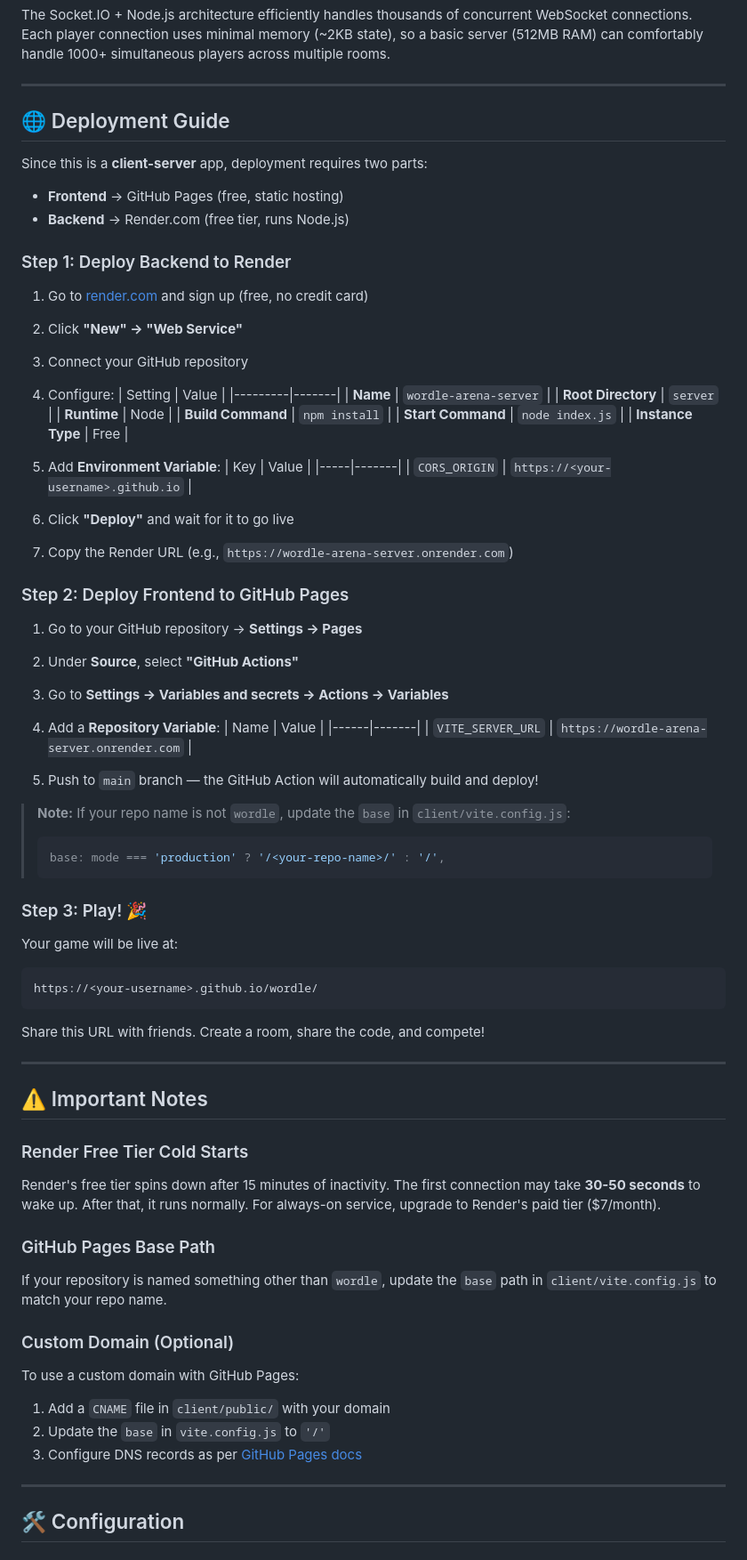
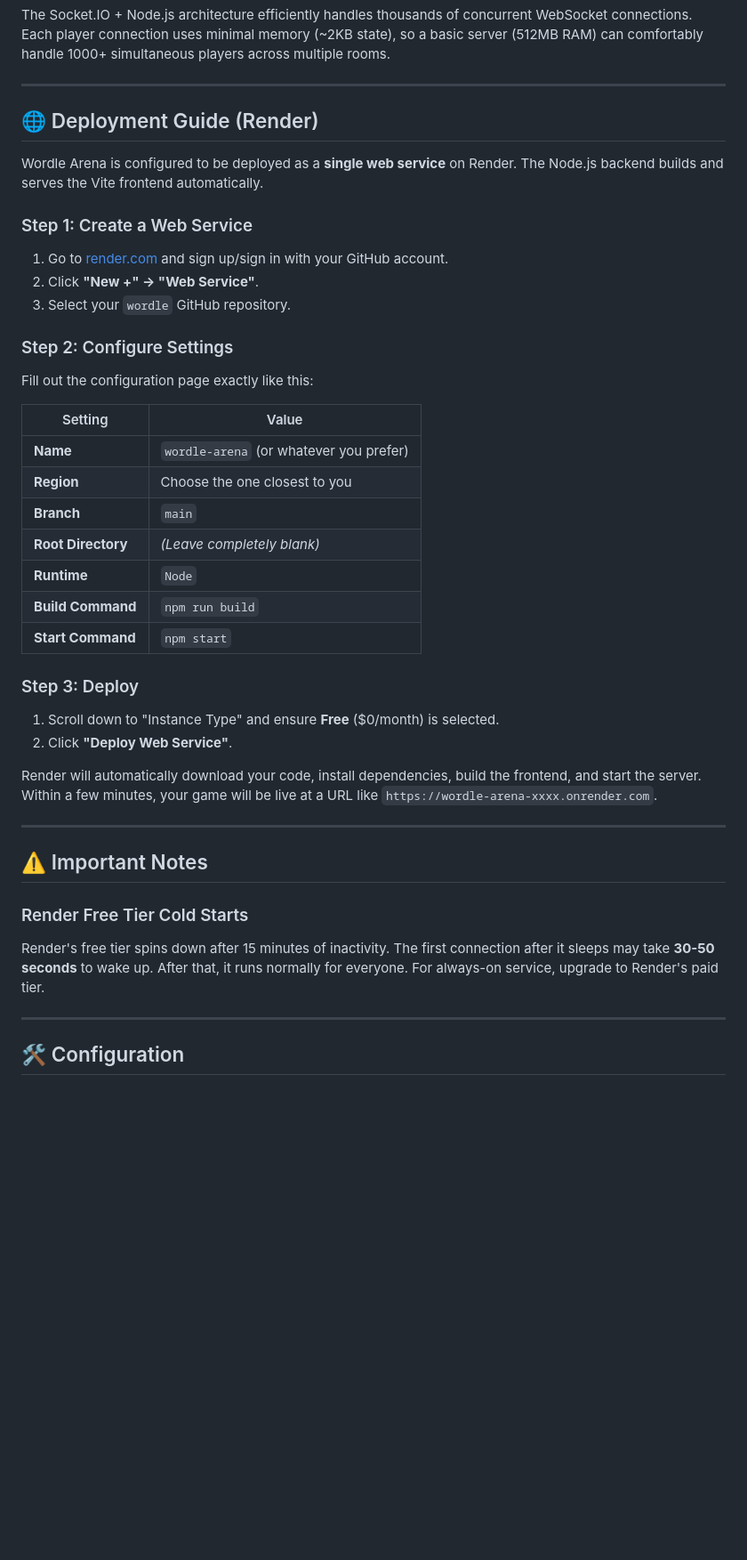
Before and after one commit to bhargavt1997/wordle, a Markdown page: README.md, the part around one of its changes. Shown at 89% size. Rendered like a GitHub page; blank space fills up the shorter version.

Commit message:
docs: update README with Render deployment and scoring details

````diff
--- a/README.md
+++ b/README.md
@@ -159,76 +154,43 @@ The Socket.IO + Node.js architecture efficiently handles thousands of concurrent
 
 ---
 
-## 🌐 Deployment Guide
+## 🌐 Deployment Guide (Render)
 
-Since this is a **client-server** app, deployment requires two parts:
-- **Frontend** → GitHub Pages (free, static hosting)
-- **Backend** → Render.com (free tier, runs Node.js)
+Wordle Arena is configured to be deployed as a **single web service** on Render. The Node.js backend builds and serves the Vite frontend automatically.
 
-### Step 1: Deploy Backend to Render
+### Step 1: Create a Web Service
 
-1. Go to [render.com](https://render.com) and sign up (free, no credit card)
-2. Click **"New" → "Web Service"**
-3. Connect your GitHub repository
-4. Configure:
-   | Setting | Value |
-   |---------|-------|
-   | **Name** | `wordle-arena-server` |
-   | **Root Directory** | `server` |
-   | **Runtime** | Node |
-   | **Build Command** | `npm install` |
-   | **Start Command** | `node index.js` |
-   | **Instance Type** | Free |
+1. Go to [render.com](https://render.com) and sign up/sign in with your GitHub account.
+2. Click **"New +" → "Web Service"**.
+3. Select your `wordle` GitHub repository.
 
-5. Add **Environment Variable**:
-   | Key | Value |
-   |-----|-------|
-   | `CORS_ORIGIN` | `https://<your-username>.github.io` |
+### Step 2: Configure Settings
 
-6. Click **"Deploy"** and wait for it to go live
-7. Copy the Render URL (e.g., `https://wordle-arena-server.onrender.com`)
+Fill out the configuration page exactly like this:
 
-### Step 2: Deploy Frontend to GitHub Pages
+| Setting | Value |
+|---------|-------|
+| **Name** | `wordle-arena` (or whatever you prefer) |
+| **Region** | Choose the one closest to you |
+| **Branch** | `main` |
+| **Root Directory** | *(Leave completely blank)* |
+| **Runtime** | `Node` |
+| **Build Command** | `npm run build` |
+| **Start Command** | `npm start` |
 
-1. Go to your GitHub repository → **Settings → Pages**
-2. Under **Source**, select **"GitHub Actions"**
-3. Go to **Settings → Variables and secrets → Actions → Variables**
-4. Add a **Repository Variable**:
-   | Name | Value |
-   |------|-------|
-   | `VITE_SERVER_URL` | `https://wordle-arena-server.onrender.com` |
+### Step 3: Deploy
 
-5. Push to `main` branch — the GitHub Action will automatically build and deploy!
+1. Scroll down to "Instance Type" and ensure **Free** ($0/month) is selected.
+2. Click **"Deploy Web Service"**.
 
-> **Note:** If your repo name is not `wordle`, update the `base` in `client/vite.config.js`:
-> ```js
-> base: mode === 'production' ? '/<your-repo-name>/' : '/',
-> ```
-
-### Step 3: Play! 🎉
-
-Your game will be live at:
-```
-https://<your-username>.github.io/wordle/
-```
-
-Share this URL with friends. Create a room, share the code, and compete!
+Render will automatically download your code, install dependencies, build the frontend, and start the server. Within a few minutes, your game will be live at a URL like `https://wordle-arena-xxxx.onrender.com`.
 
 ---
 
 ## ⚠️ Important Notes
 
 ### Render Free Tier Cold Starts
-Render's free tier spins down after 15 minutes of inactivity. The first connection may take **30-50 seconds** to wake up. After that, it runs normally. For always-on service, upgrade to Render's paid tier ($7/month).
-
-### GitHub Pages Base Path
-If your repository is named something other than `wordle`, update the `base` path in `client/vite.config.js` to match your repo name.
-
-### Custom Domain (Optional)
-To use a custom domain with GitHub Pages:
-1. Add a `CNAME` file in `client/public/` with your domain
-2. Update the `base` in `vite.config.js` to `'/'`
-3. Configure DNS records as per [GitHub Pages docs](https://docs.github.com/en/pages/configuring-a-custom-domain-for-your-github-pages-site)
+Render's free tier spins down after 15 minutes of inactivity. The first connection after it sleeps may take **30-50 seconds** to wake up. After that, it runs normally for everyone. For always-on service, upgrade to Render's paid tier.
 
 ---
 
````
Also changed, not shown: other parts of README.md (+14 -23 lines).
